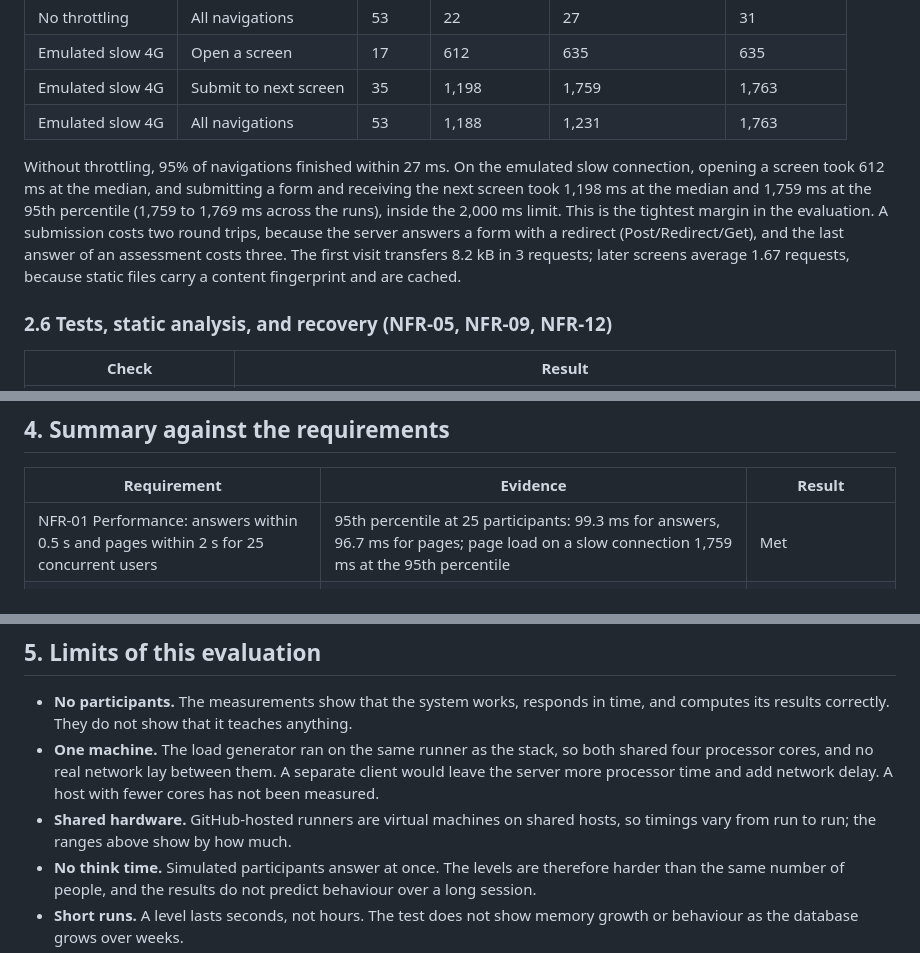
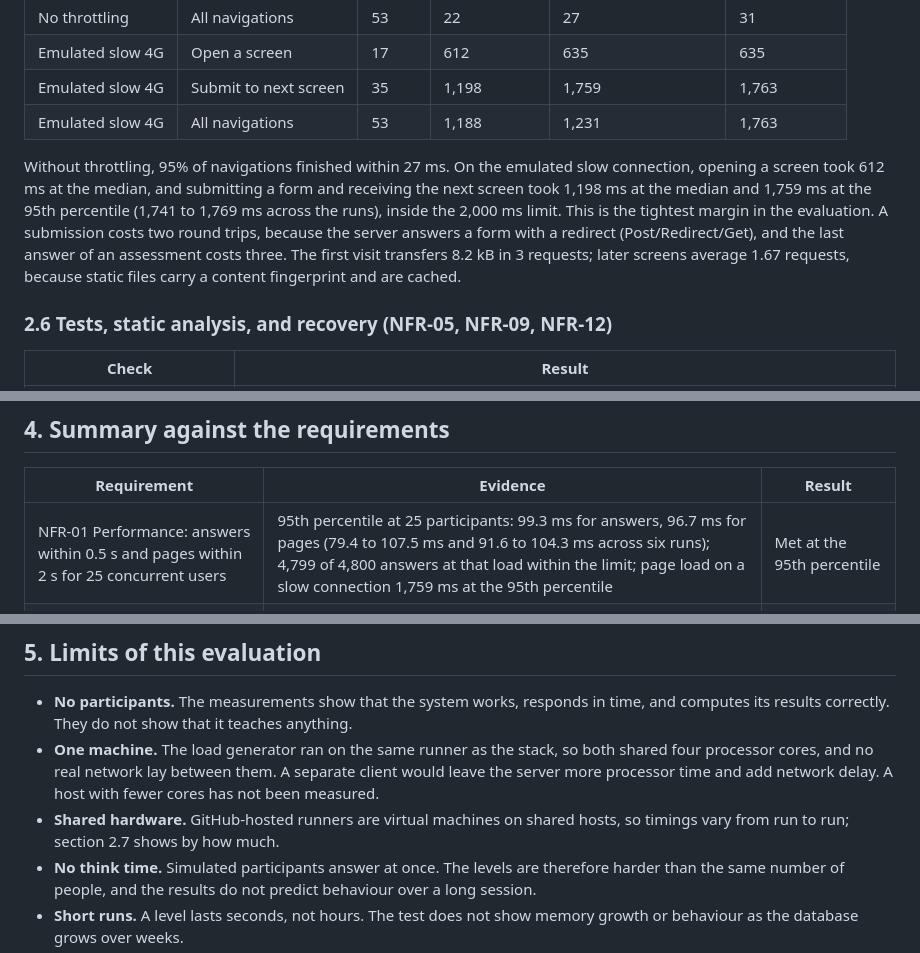
Before and after one commit to KhadheraaMuaydhMohammedAlHajebi-glitch/PhishAware, a Markdown page: docs/evaluation.md, 3 parts joined by grey strips. GitHub-like rendering.

```diff
--- a/docs/evaluation.md
+++ b/docs/evaluation.md
@@ -86,7 +86,7 @@ The load test times requests. A participant experiences something else: the time
 | Emulated slow 4G | Submit to next screen | 35 | 1,198 | 1,759 | 1,763 |
 | Emulated slow 4G | All navigations | 53 | 1,188 | 1,231 | 1,763 |
 
-Without throttling, 95% of navigations finished within 27 ms. On the emulated slow connection, opening a screen took 612 ms at the median, and submitting a form and receiving the next screen took 1,198 ms at the median and 1,759 ms at the 95th percentile (1,759 to 1,769 ms across the runs), inside the 2,000 ms limit. This is the tightest margin in the evaluation. A submission costs two round trips, because the server answers a form with a redirect (Post/Redirect/Get), and the last answer of an assessment costs three. The first visit transfers 8.2 kB in 3 requests; later screens average 1.67 requests, because static files carry a content fingerprint and are cached.
+Without throttling, 95% of navigations finished within 27 ms. On the emulated slow connection, opening a screen took 612 ms at the median, and submitting a form and receiving the next screen took 1,198 ms at the median and 1,759 ms at the 95th percentile (1,741 to 1,769 ms across the runs), inside the 2,000 ms limit. This is the tightest margin in the evaluation. A submission costs two round trips, because the server answers a form with a redirect (Post/Redirect/Get), and the last answer of an assessment costs three. The first visit transfers 8.2 kB in 3 requests; later screens average 1.67 requests, because static files carry a content fingerprint and are cached.
 
 ### 2.6 Tests, static analysis, and recovery (NFR-05, NFR-09, NFR-12)
 
@@ -177,7 +196,7 @@ No finding is rated major or catastrophic. The five open findings are planned fo
 
 | Requirement | Evidence | Result |
 |---|---|---|
-| NFR-01 Performance: answers within 0.5 s and pages within 2 s for 25 concurrent users | 95th percentile at 25 participants: 99.3 ms for answers, 96.7 ms for pages; page load on a slow connection 1,759 ms at the 95th percentile | Met |
+| NFR-01 Performance: answers within 0.5 s and pages within 2 s for 25 concurrent users | 95th percentile at 25 participants: 99.3 ms for answers, 96.7 ms for pages (79.4 to 107.5 ms and 91.6 to 104.3 ms across six runs); 4,799 of 4,800 answers at that load within the limit; page load on a slow connection 1,759 ms at the 95th percentile | Met at the 95th percentile |
 | NFR-02 Usability: completion within 30 minutes; SUS of at least 68 | Needs participants. Inspection: five open findings, none above minor | Not yet measured |
 | NFR-03 Accessibility: core WCAG 2.1 AA checks | 0 axe-core violations; 1,915 scripted checks, none failed; keyboard-only journey completed | Met for the automated checks |
 | NFR-04 Portability: current browsers at 360 to 1,920 px | Journey completed in Chromium, Firefox, and WebKit; no layout failure | Met |
@@ -189,7 +208,7 @@ No finding is rated major or catastrophic. The five open findings are planned fo
 
 - **No participants.** The measurements show that the system works, responds in time, and computes its results correctly. They do not show that it teaches anything.
 - **One machine.** The load generator ran on the same runner as the stack, so both shared four processor cores, and no real network lay between them. A separate client would leave the server more processor time and add network delay. A host with fewer cores has not been measured.
-- **Shared hardware.** GitHub-hosted runners are virtual machines on shared hosts, so timings vary from run to run; the ranges above show by how much.
+- **Shared hardware.** GitHub-hosted runners are virtual machines on shared hosts, so timings vary from run to run; section 2.7 shows by how much.
 - **No think time.** Simulated participants answer at once. The levels are therefore harder than the same number of people, and the results do not predict behaviour over a long session.
 - **Short runs.** A level lasts seconds, not hours. The test does not show memory growth or behaviour as the database grows over weeks.
 - **One evaluator.** See section 3.3.
```
Also changed, not shown: other parts of docs/evaluation.md (+23 -4 lines), docs/CHANGELOG.md (+1 -1 lines), docs/releases/v0.6.0.md (+4 -0 lines).
